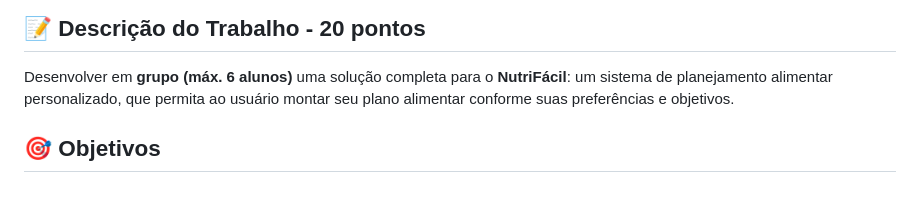
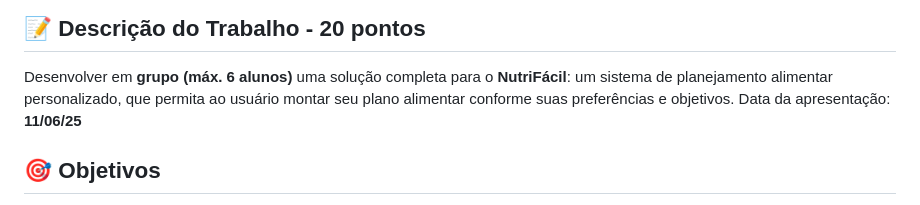
Before and after one commit to nutrifacilUNAvcig/A3-Especificacao, a Markdown page: README.md, the part around the change. GitHub-like rendering.

```diff
--- a/README.md
+++ b/README.md
@@ -2,6 +2,7 @@
 
 ## 📝 Descrição do Trabalho - 20 pontos
 Desenvolver em **grupo (máx. 6 alunos)** uma solução completa para o **NutriFácil**: um sistema de planejamento alimentar personalizado, que permita ao usuário montar seu plano alimentar conforme suas preferências e objetivos.
+Data da apresentação: **11/06/25**
 
 ## 🎯 Objetivos
 - Implementar funcionalidades de seleção de dieta, cálculo de TMB, IMC e consumo de água.
```
